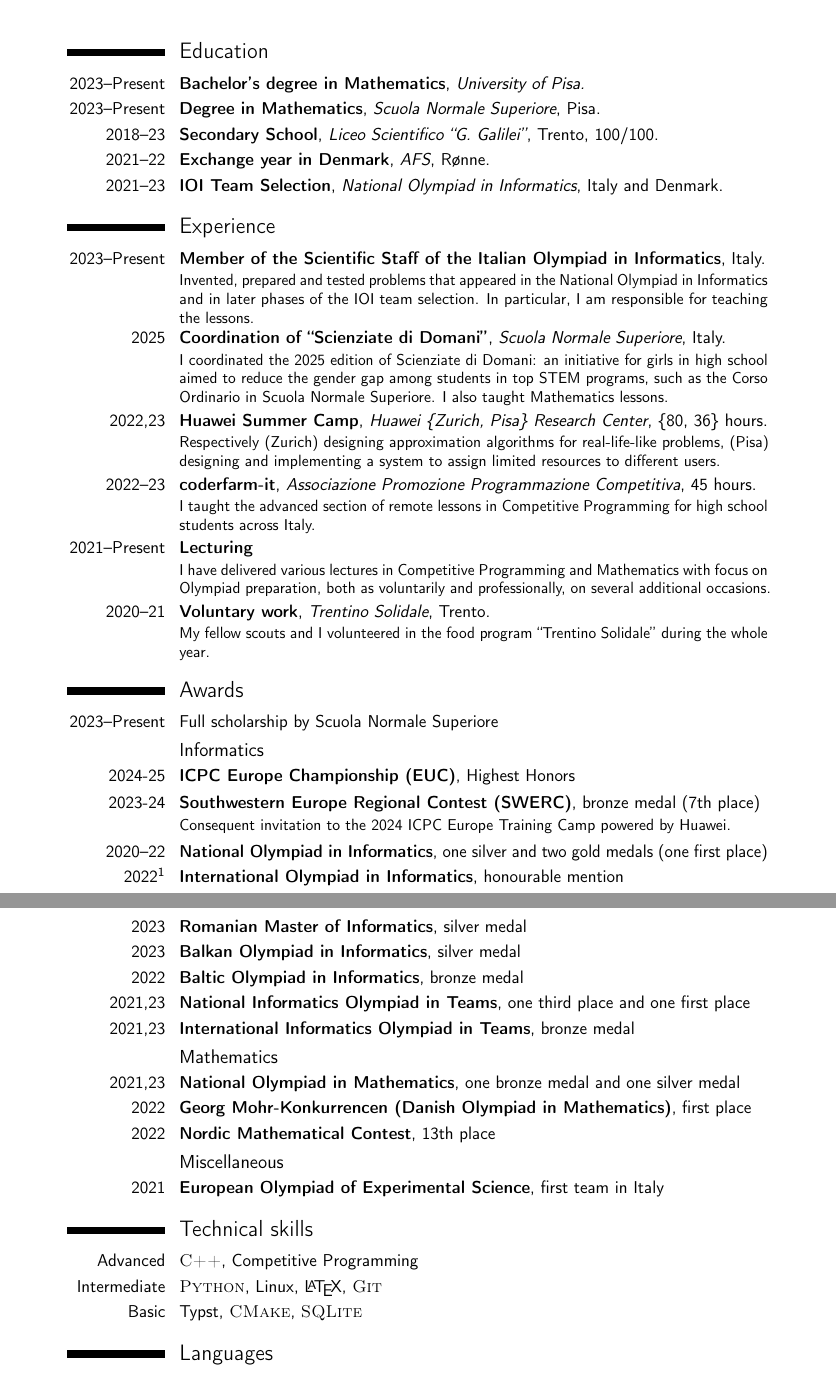
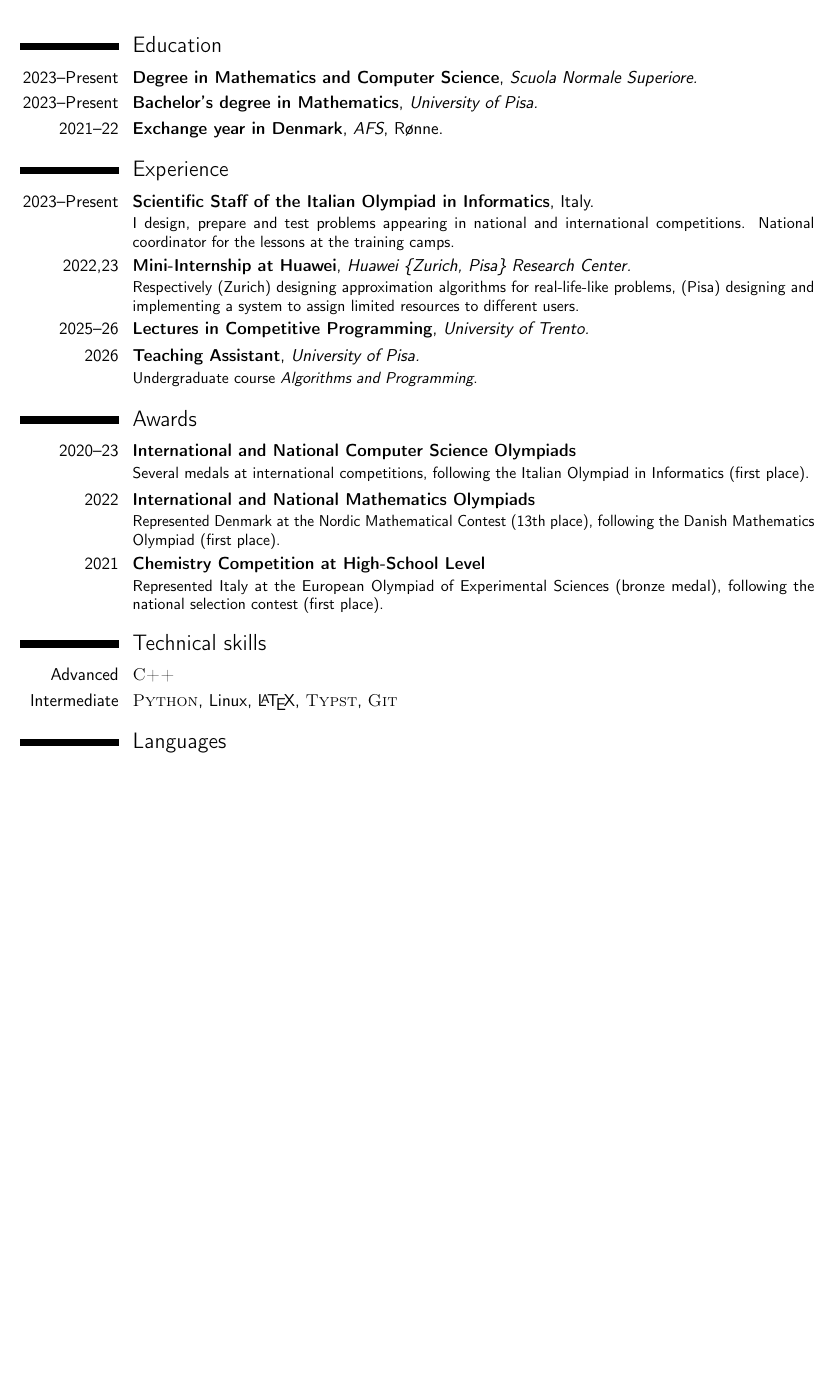
Before and after one commit to lorenzo-ferrari/cv, a LaTeX CV (cv.tex): two parts of pages 1 and 2 of 2 before the commit and part of the page after it, the two joined at a grey line, cut so that both start at the same text, the shorter picture padded with empty space. Compiled offline with pdfLaTeX; a LaTeX package or settings file that is missing is left out.

Commit message:
one page cv

```diff
--- a/cv.tex
+++ b/cv.tex
@@ -11,7 +11,7 @@
 \usepackage[utf8]{inputenc}
 \usepackage{footmisc} % enabling footnotes.
 
-\usepackage[scale=0.75]{geometry}
+\usepackage[scale=0.85]{geometry}
 
 %----------------------------------------------------------------------------------------
 %	NAME AND CONTACT INFORMATION SECTION
@@ -26,7 +26,7 @@
 \firstname{Lorenzo}
 \familyname{Ferrari}
 % \phone[mobile]{\MyPhoneNumberAsString}
-% \email{\MyEmailAddress}
+\email{\MyEmailAddress}
 \title{Curriculum Vitae}
 
 
@@ -52,41 +52,50 @@
 %----------------------------------------------------------------------------------------
 
 \section{Education}
+\cventry{2023--Present}{Degree in Mathematics and Computer Science}{Scuola Normale Superiore.}{}{}{} % Italy's most selective and prestigious university in scientific fields.} % (32 students admitted per year on merit-based exams).}
 \cventry{2023--Present}{Bachelor's degree in Mathematics}{University of Pisa.}{}{}{}
-\cventry{2023--Present}{Degree in Mathematics}{Scuola Normale Superiore}{Pisa.}{}{}
-\cventry{2018--23}{Secondary School}{Liceo Scientifico ``G. Galilei''}{Trento}{100/100.}{}
-\cventry{2021--22}{Exchange year in Denmark}{AFS}{}{Rønne.}{} %{Between September 2021 and June 2022 I have lived in Denmark with my host family, learning to know a new culture and new amazing people.}
-\cventry{2021--23}{IOI Team Selection}{National Olympiad in Informatics}{Italy and Denmark.}{}{} %{Training camps each consisting of both lessons (advanced Algorithms, Data Structures, Problem Solving techniques) and competitions.}
+% \cventry{2018--23}{Secondary School}{Liceo Scientifico ``G. Galilei''}{Trento}{100/100.}{}
+\cventry{2021--22}{Exchange year in Denmark}{AFS}{}{Rønne.}{} % Learned to know a new culture and new amazing people.}
+% \cventry{2021--23}{IOI Team Selection}{National Olympiad in Informatics}{Italy and Denmark.}{}{} %{Training camps each consisting of both lessons (advanced Algorithms, Data Structures, Problem Solving techniques) and competitions.}
 
 %----------------------------------------------------------------------------------------
 %	EXPERIENCE
 %----------------------------------------------------------------------------------------
 
 \section{Experience}
-\cventry{2023--Present}{Member of the Scientific Staff of the Italian Olympiad in Informatics}{}{Italy.}{}{Invented, prepared and tested problems that appeared in the National Olympiad in Informatics and in later phases of the IOI team selection. In particular, I am responsible for teaching the lessons.}
-\cventry{2025}{Coordination of ``Scienziate di Domani''}{Scuola Normale Superiore}{Italy.}{}{I coordinated the 2025 edition of Scienziate di Domani: an initiative for girls in high school aimed to reduce the gender gap among students in top STEM programs, such as the Corso Ordinario in Scuola Normale Superiore. I also taught Mathematics lessons.}
-\cventry{2022,23}{Huawei Summer Camp}{Huawei \{Zurich, Pisa\} Research Center}{}{\{80, 36\} hours.}{Respectively (Zurich) designing approximation algorithms for real-life-like problems, (Pisa) designing and implementing a system to assign limited resources to different users.}
-\cventry{2022--23}{coderfarm-it}{Associazione Promozione Programmazione Competitiva}{}{45 hours.}{I taught the \href{https://github.com/coderfarm-it/materiali/tree/main/corso-avanzato}{advanced section} of remote lessons in Competitive Programming for high school students across Italy.}
-\cventry{2021--Present}{Lecturing}{}{}{}{I have delivered various lectures in Competitive Programming and Mathematics with focus on Olympiad preparation, both as voluntarily and professionally, on several additional occasions.}
-\cventry{2020--21}{Voluntary work}{Trentino Solidale}{Trento.}{}{My fellow scouts and I volunteered in the food program ``Trentino Solidale'' during the whole year.}
+\cventry{2023--Present}{Scientific Staff of the Italian Olympiad in Informatics}{}{Italy.}{}{I design, prepare and test problems appearing in national and international competitions. National coordinator for the lessons at the training camps.}
+% \cventry{2025--Present}{Senior Math Expert}{Outlier.}{}{}{Solve Mathematics problems, rate the model's answer and guide it towards the solution.}
+% \cventry{2025}{Coordination of ``Scienziate di Domani''}{Scuola Normale Superiore}{Italy.}{}{I coordinated the 2025 edition of Scienziate di Domani: an initiative for girls in high school aimed to reduce the gender gap among students in top STEM programs, such as the Corso Ordinario in Scuola Normale Superiore. I also taught an introductory lesson of Group Theory.}
+\cventry{2022,23}{Mini-Internship at Huawei}{Huawei \{Zurich, Pisa\} Research Center.}{}{}{Respectively (Zurich) designing approximation algorithms for real-life-like problems, (Pisa) designing and implementing a system to assign limited resources to different users.}
+% \cventry{2022--23}{coderfarm-it}{Associazione Promozione Programmazione Competitiva.}{}{}{Taught the \href{https://github.com/coderfarm-it/materiali/tree/main/corso-avanzato}{advanced section} of remote lessons in Competitive Programming for high school students all across Italy.}
+% \cventry{2021--Present}{Lecturing}{}{}{}{Delivered various lectures in Competitive Programming and Mathematics (mainly Combinatorics and Probability) with focus on Olympiad preparation, both voluntarily and professionally, on several additional occasions.}
+% \cventry{2020--21}{Voluntary work}{Trentino Solidale}{Trento.}{}{My fellow scouts and I volunteered in the food program ``Trentino Solidale'' during the whole year.}
+\cventry{2025--26}{Lectures in Competitive Programming}{University of Trento.}{}{}{} %Preparation for the Italian Olympiad in Informatics.}
+\cventry{2026}{Teaching Assistant}{University of Pisa.}{}{}{Undergraduate course \emph{Algorithms and Programming}.}
 
 %----------------------------------------------------------------------------------------
 %	AWARDS
 %----------------------------------------------------------------------------------------
 
 \section{Awards}
-\cvitem{2023--Present}{Full scholarship by Scuola Normale Superiore}{}
-\subsection{Informatics}
+% \cvitem{2023--Present}{Full scholarship by Scuola Normale Superiore}{}
+\cventry{2020--23}{International and National Computer Science Olympiads}{}{}{}{Several medals at international competitions, following the Italian Olympiad in Informatics (first place).}{}
+\cventry{2022}{International and National Mathematics Olympiads}{}{}{}{Represented Denmark at the Nordic Mathematical Contest (13th place), following the Danish Mathematics Olympiad (first place).}{}
+% \cventry{2021,23}{National Mathematics Olympiads (IT)}{}{}{}{Italian Mathematics Olympiad (silver medal).}{}
+\cventry{2021}{Chemistry Competition at High-School Level}{}{}{}{Represented Italy at the European Olympiad of Experimental Sciences (bronze medal), following the national selection contest (first place).}
+
+\iffalse
+\subsection{Computer Science}
+\cventry{2020--22}{National Olympiad in Informatics}{}{}{one silver and two gold medals (one first place)}{}
+\cventry{2021,23}{National Informatics Olympiad in Teams}{}{}{one third place and one first place}{}
 \cventry{2024-25}{ICPC Europe Championship (EUC)}{}{}{Highest Honors}{}
-\cventry{2023-24}{Southwestern Europe Regional Contest (SWERC)}{}{}{bronze medal (7th place)}{Consequent invitation to the 2024 ICPC Europe Training Camp powered by Huawei.}
+\cventry{2023-25}{Southwestern Europe Regional Contest (SWERC)}{}{}{bronze medal (7th place)}{} %Consequent invitation to the 2024 ICPC Europe Training Camp powered by Huawei.}
 
-\cventry{2020--22}{National Olympiad in Informatics}{}{}{one silver and two gold medals (one first place)}{}
 \cventry{2022\footnotemark[1]}{International Olympiad in Informatics}{}{}{honourable mention}{}
-\footnotetext[1]{I also qualified for IOI 2023, but was unable to compete due to a scheduling conflict with university entrance exams.}
+\footnotetext[1]{I qualified twice, but was unable to compete in IOI23 due to a scheduling conflict with university entrance exams.}
 \cventry{2023}{Romanian Master of Informatics}{}{}{silver medal}{}
 \cventry{2023}{Balkan Olympiad in Informatics}{}{}{silver medal}{}
 \cventry{2022}{Baltic Olympiad in Informatics}{}{}{bronze medal}{}
-\cventry{2021,23}{National Informatics Olympiad in Teams}{}{}{one third place and one first place}{}
 \cventry{2021,23}{International Informatics Olympiad in Teams}{}{}{bronze medal}{}
 \subsection{Mathematics}
 \cventry{2021,23}{National Olympiad in Mathematics}{}{}{one bronze medal and one silver medal}{}
@@ -94,15 +103,17 @@
 \cventry{2022}{Nordic Mathematical Contest}{}{}{13th place}{}
 \subsection{Miscellaneous}
 \cventry{2021}{European Olympiad of Experimental Science}{}{}{first team in Italy}{}
+\cventry{2023}{National Physics Olympiad}{}{}{Bronze Medal}{}
+\fi
 
 %----------------------------------------------------------------------------------------
 %	TECHNICAL SKILLS
 %----------------------------------------------------------------------------------------
 
 \section{Technical skills}
-\cvitem{Advanced}{\textsc{C++}, Competitive Programming}{}
-\cvitem{Intermediate}{\textsc{Python}, Linux, \LaTeX, \textsc{Git}}{}
-\cvitem{Basic}{Typst, \textsc{CMake}, \textsc{SQLite}}{}
+\cvitem{Advanced}{\textsc{C++}}{}
+\cvitem{Intermediate}{\textsc{Python}, Linux, \LaTeX, \textsc{Typst}, \textsc{Git}}{}
+% \cvitem{Basic}{\textsc{CMake}, \textsc{SQLite}}{}
 
 %----------------------------------------------------------------------------------------
 %	LANGUAGES
```
Also changed, not shown: cv.tex (12 more changed lines).
